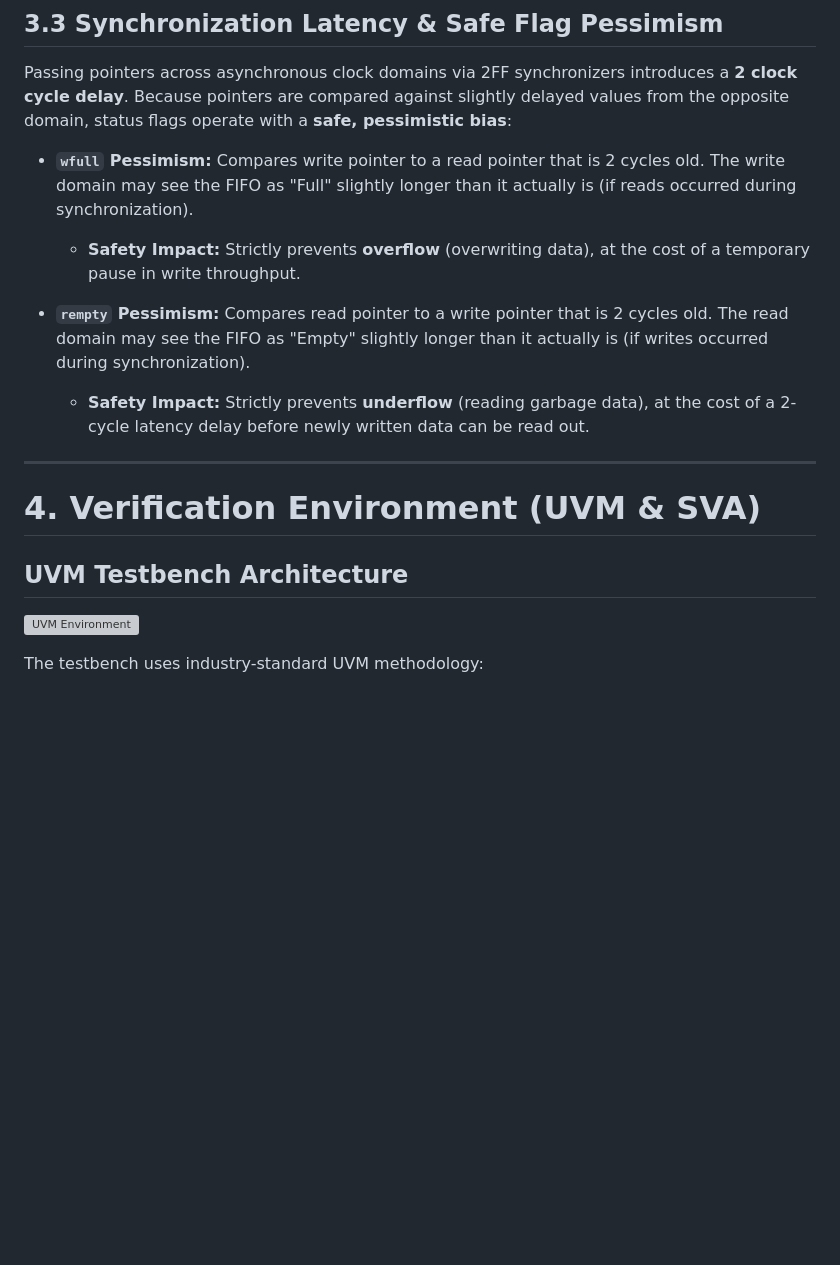
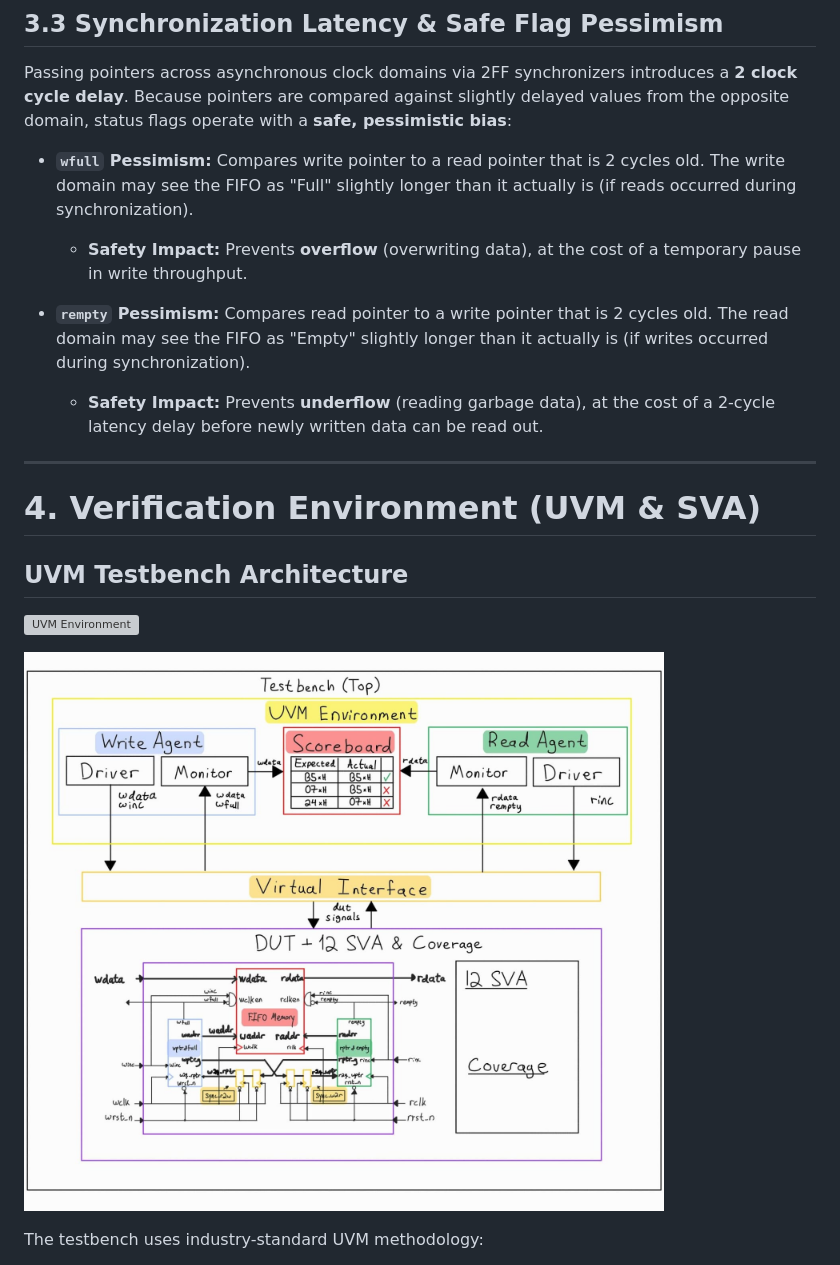
Before and after one commit to ShlomoAbrams/FIFO, a Markdown page: README.md, the part around the change. GitHub-like rendering; pictures changed too: docs/UVM_Architecture.jpeg (added); blank space fills up the shorter version; grey boxes are pictures that could not be loaded.

Commit message:
add uvm pic

```diff
--- a/README.md
+++ b/README.md
@@ -193,10 +193,10 @@ The insertion of $Q_2$ expands $t_r$ by nearly an entire clock period, which can
 Passing pointers across asynchronous clock domains via 2FF synchronizers introduces a **2 clock cycle delay**. Because pointers are compared against slightly delayed values from the opposite domain, status flags operate with a **safe, pessimistic bias**:
 
 - **`wfull` Pessimism:** Compares write pointer to a read pointer that is 2 cycles old. The write domain may see the FIFO as "Full" slightly longer than it actually is (if reads occurred during synchronization).
-  * **Safety Impact:** Strictly prevents **overflow** (overwriting data), at the cost of a temporary pause in write throughput.
+  * **Safety Impact:** Prevents **overflow** (overwriting data), at the cost of a temporary pause in write throughput.
 
 - **`rempty` Pessimism:** Compares read pointer to a write pointer that is 2 cycles old. The read domain may see the FIFO as "Empty" slightly longer than it actually is (if writes occurred during synchronization).
-  * **Safety Impact:** Strictly prevents **underflow** (reading garbage data), at the cost of a 2-cycle latency delay before newly written data can be read out.
+  * **Safety Impact:** Prevents **underflow** (reading garbage data), at the cost of a 2-cycle latency delay before newly written data can be read out.
 
 ---
 
@@ -205,6 +205,8 @@ Passing pointers across asynchronous clock domains via 2FF synchronizers introdu
 ## UVM Testbench Architecture
 
 ![UVM Environment](docs/UVM_Architecture.png)
+
+![UVM Testbench Architecture Detailed](docs/UVM_Architecture.jpeg)
 
 The testbench uses industry-standard UVM methodology:
 - **Testbench Layer**: Write and Read agents generate transactions via drivers and monitors.
```
